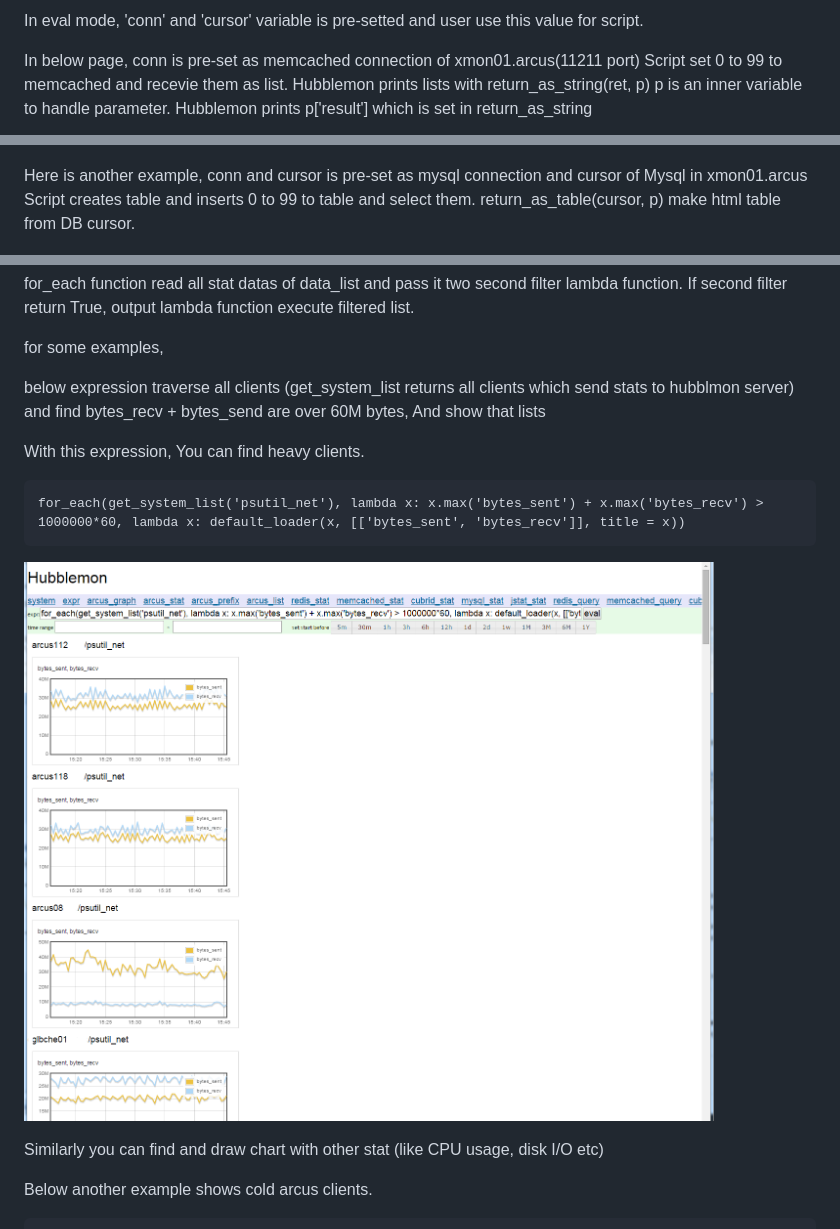
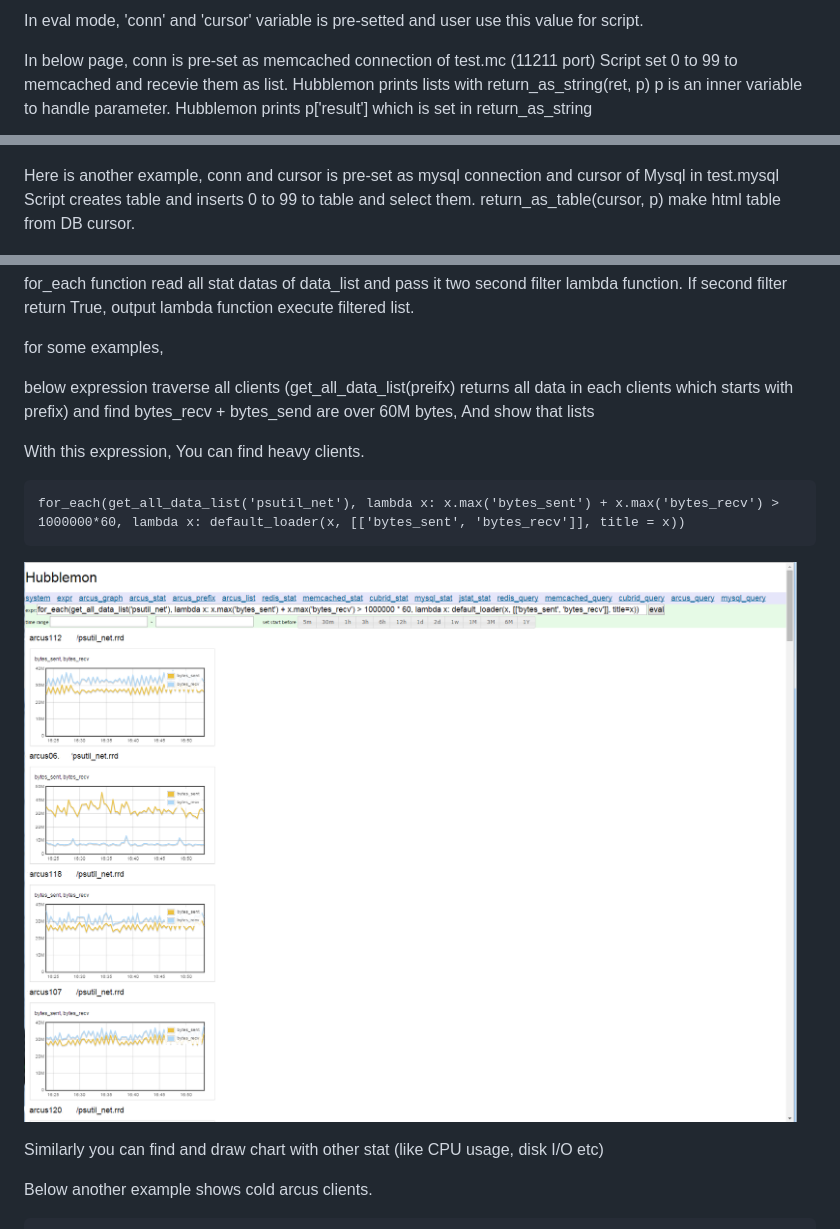
Before and after one commit to naver/hubblemon, a Markdown page: Readme.md, 3 parts joined by grey strips. Drawn GitHub-style; pictures changed too: doc/img/rm_for_each_net.png.

```diff
--- a/Readme.md
+++ b/Readme.md
@@ -57,7 +59,7 @@ Below page is mysql query. Hubblemon sends mysql query and prints results.
 
 In eval mode, 'conn' and 'cursor' variable is pre-setted and user use this value for script.
 
-In below page, conn is pre-set as memcached connection of xmon01.arcus(11211 port)
+In below page, conn is pre-set as memcached connection of test.mc (11211 port)
 Script set 0 to 99 to memcached and recevie them as list.
 Hubblemon prints lists with return_as_string(ret, p)
 p is an inner variable to handle parameter. Hubblemon prints p['result'] which is set in return_as_string
@@ -65,7 +67,7 @@ p is an inner variable to handle parameter. Hubblemon prints p['result'] which i
 ![eval memcached](doc/img/rm_eval_memcached.png)
 
 Here is another example,
-conn and cursor is pre-set as mysql connection and cursor of Mysql in xmon01.arcus
+conn and cursor is pre-set as mysql connection and cursor of Mysql in test.mysql
 Script creates table and inserts 0 to 99 to table and select them.
 return_as_table(cursor, p) make html table from DB cursor.
 
@@ -104,12 +106,12 @@ for_each function read all stat datas of data_list and pass it two second filter
 
 for some examples,
 
-below expression traverse all clients (get_system_list returns all clients which send stats to hubblmon server) and find bytes_recv + bytes_send are over 60M bytes,
+below expression traverse all clients (get_all_data_list(preifx) returns all data in each clients which starts with prefix) and find bytes_recv + bytes_send are over 60M bytes,
 And show that lists
 
 With this expression, You can find heavy clients.
 
-	for_each(get_system_list('psutil_net'), lambda x: x.max('bytes_sent') + x.max('bytes_recv') > 1000000*60, lambda x: default_loader(x, [['bytes_sent', 'bytes_recv']], title = x))
+	for_each(get_all_data_list('psutil_net'), lambda x: x.max('bytes_sent') + x.max('bytes_recv') > 1000000*60, lambda x: default_loader(x, [['bytes_sent', 'bytes_recv']], title = x))
 
 ![for_each net](doc/img/rm_for_each_net.png)
 
```
Also changed, not shown: other parts of Readme.md (+3 -1 lines), Readme.kr.md (+5 -5 lines).
